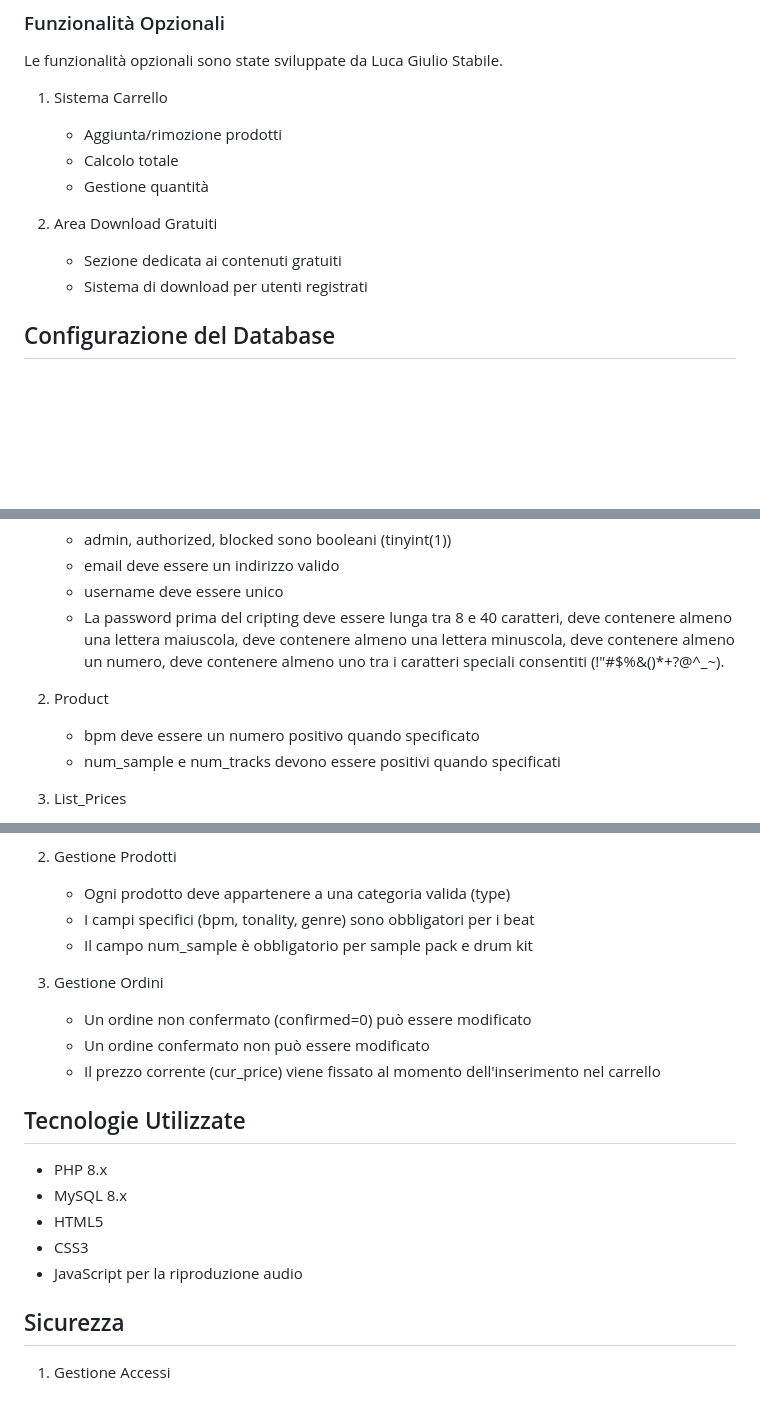
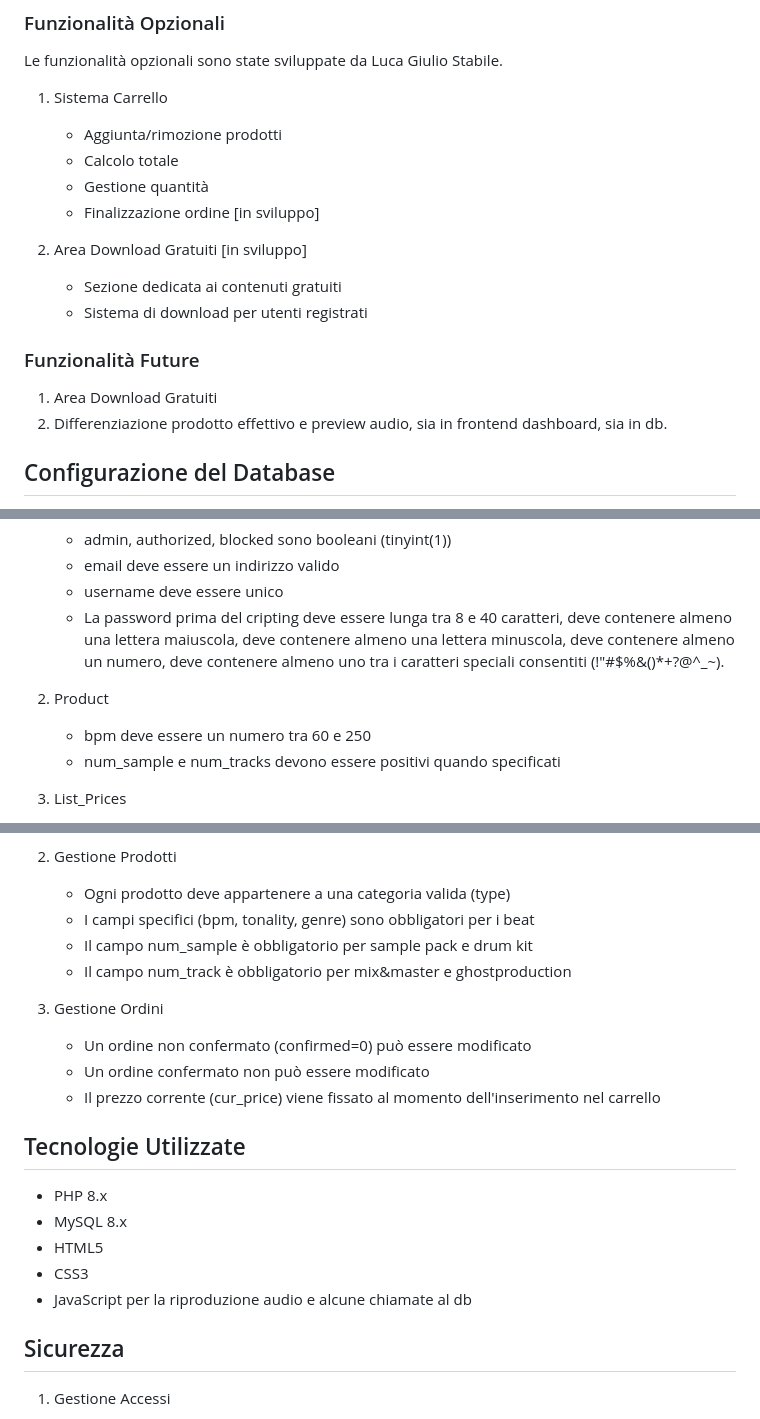
Before and after one commit to Sluk3/pweb, a Markdown page: README.md, 3 parts joined by grey strips. Drawn GitHub-style; blank space fills up the shorter version.

```diff
--- a/README.md
+++ b/README.md
@@ -135,11 +135,15 @@ Le funzionalità opzionali sono state sviluppate da Luca Giulio Stabile.
    - Aggiunta/rimozione prodotti
    - Calcolo totale
    - Gestione quantità
+   - Finalizzazione ordine [in sviluppo]
 
-2. Area Download Gratuiti
+2. Area Download Gratuiti [in sviluppo]
    - Sezione dedicata ai contenuti gratuiti
    - Sistema di download per utenti registrati
 
+### Funzionalità Future
+1. Area Download Gratuiti
+2. Differenziazione prodotto effettivo e preview audio, sia in frontend dashboard, sia in db.
 
 
 ## Configurazione del Database
@@ -266,7 +270,7 @@ Credenziali:
    - La password prima del cripting deve essere lunga tra 8 e 40 caratteri, deve contenere almeno una lettera maiuscola, deve contenere almeno una lettera minuscola, deve contenere almeno un numero, deve contenere almeno uno tra i caratteri speciali consentiti (!"#$%&()*+?@^_~).
 
 2. Product
-   - bpm deve essere un numero positivo quando specificato
+   - bpm deve essere un numero tra 60 e 250
    - num_sample e num_tracks devono essere positivi quando specificati
 
 3. List_Prices
@@ -291,6 +295,7 @@ Credenziali:
    - Ogni prodotto deve appartenere a una categoria valida (type)
    - I campi specifici (bpm, tonality, genre) sono obbligatori per i beat
    - Il campo num_sample è obbligatorio per sample pack e drum kit
+   - Il campo num_track è obbligatorio per mix&master e ghostproduction
 
 3. Gestione Ordini
    - Un ordine non confermato (confirmed=0) può essere modificato
@@ -302,7 +307,7 @@ Credenziali:
 - MySQL 8.x
 - HTML5
 - CSS3
-- JavaScript per la riproduzione audio
+- JavaScript per la riproduzione audio e alcune chiamate al db
 
 ## Sicurezza
 1. Gestione Accessi
```
